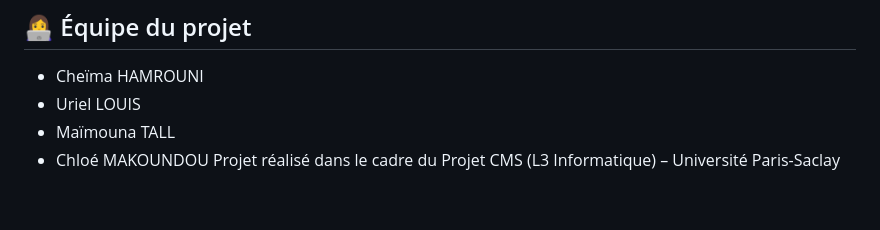
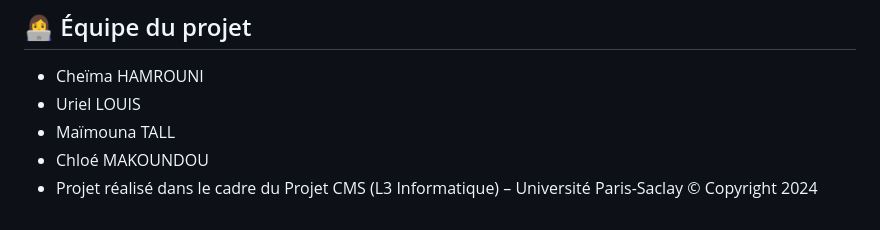
Before and after one commit to Chlooow/CafeCampus_CMS, a Markdown page: README.md, the part around the change. Rendered like a GitHub page.

```diff
--- a/README.md
+++ b/README.md
@@ -82,4 +82,5 @@ Documentation technique des machines à café utilisées sur le campus.
 - Uriel LOUIS
 - Maïmouna TALL
 - Chloé MAKOUNDOU
-Projet réalisé dans le cadre du Projet CMS (L3 Informatique) – Université Paris-Saclay
+- Projet réalisé dans le cadre du Projet CMS (L3 Informatique) – Université Paris-Saclay
+© Copyright 2024
```
